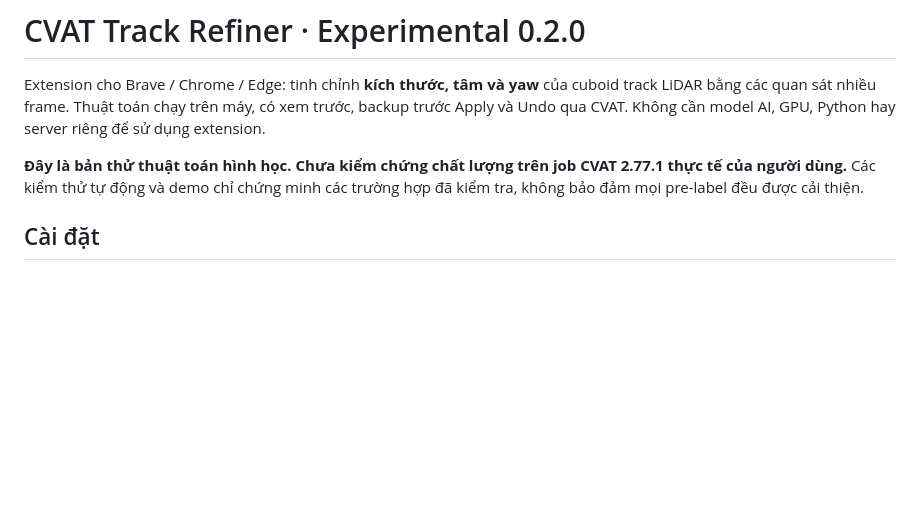
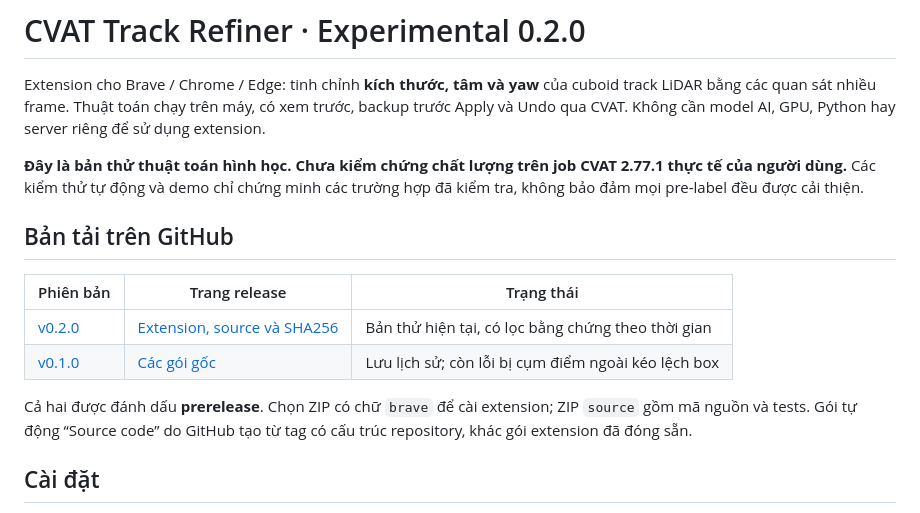
Before and after one commit to phanhieunghia353/cvat-track-refiner, a Markdown page: README.md, the part around the change. Drawn GitHub-style; blank space fills up the shorter version.

Commit message:
Link versioned GitHub downloads and distinguish experimental releases

```diff
--- a/README.md
+++ b/README.md
@@ -3,6 +3,15 @@
 Extension cho Brave / Chrome / Edge: tinh chỉnh **kích thước, tâm và yaw** của cuboid track LiDAR bằng các quan sát nhiều frame. Thuật toán chạy trên máy, có xem trước, backup trước Apply và Undo qua CVAT. Không cần model AI, GPU, Python hay server riêng để sử dụng extension.
 
 **Đây là bản thử thuật toán hình học. Chưa kiểm chứng chất lượng trên job CVAT 2.77.1 thực tế của người dùng.** Các kiểm thử tự động và demo chỉ chứng minh các trường hợp đã kiểm tra, không bảo đảm mọi pre-label đều được cải thiện.
+
+## Bản tải trên GitHub
+
+| Phiên bản | Trang release | Trạng thái |
+| --- | --- | --- |
+| [v0.2.0](https://github.com/phanhieunghia353/cvat-track-refiner/tree/v0.2.0) | [Extension, source và SHA256](https://github.com/phanhieunghia353/cvat-track-refiner/releases/tag/v0.2.0) | Bản thử hiện tại, có lọc bằng chứng theo thời gian |
+| [v0.1.0](https://github.com/phanhieunghia353/cvat-track-refiner/tree/v0.1.0) | [Các gói gốc](https://github.com/phanhieunghia353/cvat-track-refiner/releases/tag/v0.1.0) | Lưu lịch sử; còn lỗi bị cụm điểm ngoài kéo lệch box |
+
+Cả hai được đánh dấu **prerelease**. Chọn ZIP có chữ `brave` để cài extension; ZIP `source` gồm mã nguồn và tests. Gói tự động “Source code” do GitHub tạo từ tag có cấu trúc repository, khác gói extension đã đóng sẵn.
 
 ## Cài đặt
 
```
